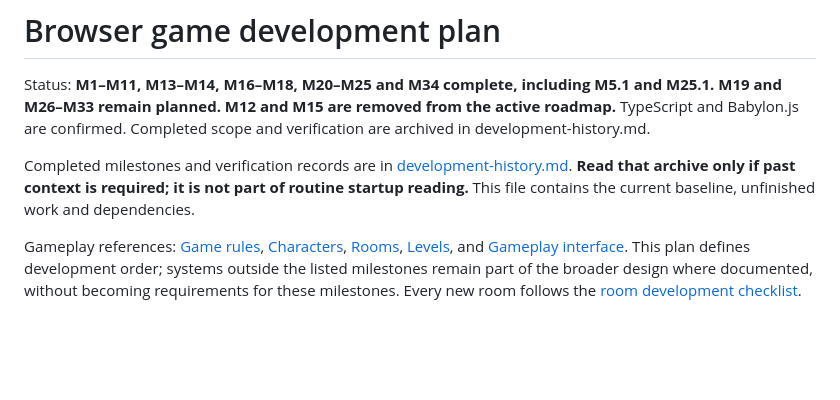
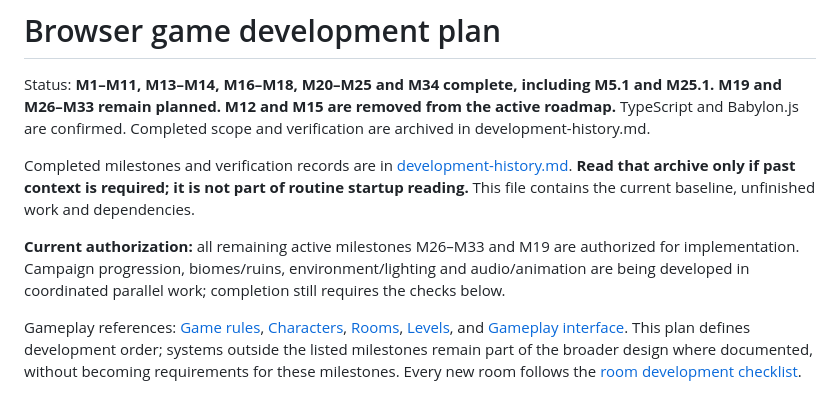
Before and after one commit to anthonyoconnor/stonewake, a Markdown page: development-plan.md, the part around the change. Drawn GitHub-style; blank space fills up the shorter version.

```diff
--- a/development-plan.md
+++ b/development-plan.md
@@ -3,6 +3,8 @@
 Status: **M1–M11, M13–M14, M16–M18, M20–M25 and M34 complete, including M5.1 and M25.1. M19 and M26–M33 remain planned. M12 and M15 are removed from the active roadmap.** TypeScript and Babylon.js are confirmed. Completed scope and verification are archived in development-history.md.
 
 Completed milestones and verification records are in [development-history.md](development-history.md). **Read that archive only if past context is required; it is not part of routine startup reading.** This file contains the current baseline, unfinished work and dependencies.
+
+**Current authorization:** all remaining active milestones M26–M33 and M19 are authorized for implementation. Campaign progression, biomes/ruins, environment/lighting and audio/animation are being developed in coordinated parallel work; completion still requires the checks below.
 
 Gameplay references: [Game rules](game-rules.md), [Characters](characters.md), [Rooms](rooms.md), [Levels](levels.md), and [Gameplay interface](gameplay-interface.md). This plan defines development order; systems outside the listed milestones remain part of the broader design where documented, without becoming requirements for these milestones. Every new room follows the [room development checklist](room-development-checklist.md).
 
```
Also changed, not shown: AGENTS.md (+2 -0 lines).
